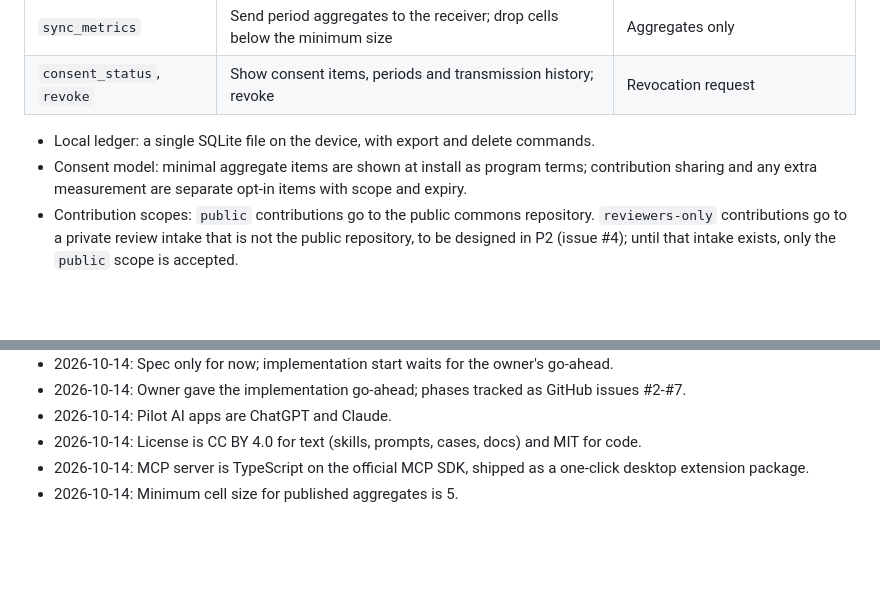
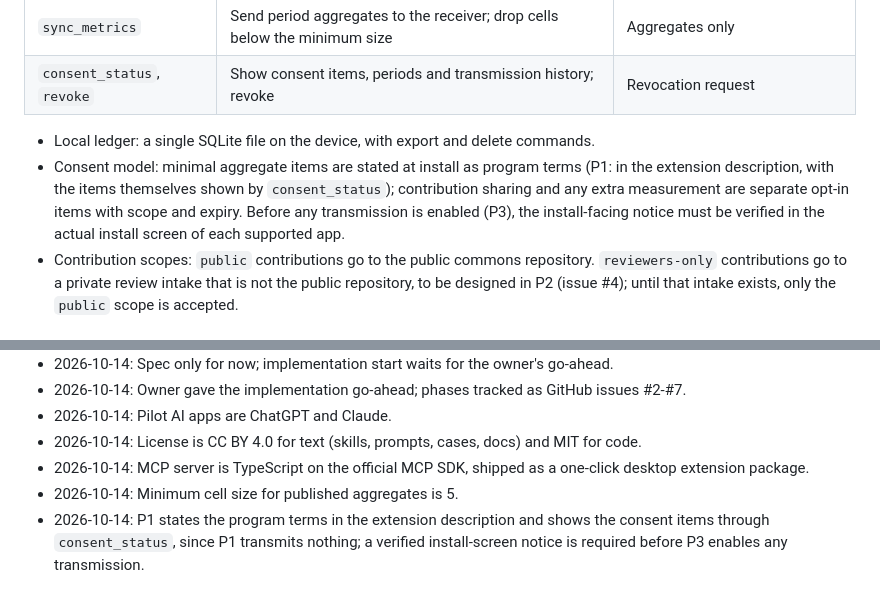
Before and after one commit to halla-ai/ax-commons, a Markdown page: docs/specs/2026-10-14-ax-commons-design.md, 2 parts joined by grey strips. GitHub-like rendering; blank space fills up the shorter version.

Commit message:
docs: align install-time consent disclosure between spec and install guide
P1 states the program terms in the extension description and shows the
consent items via consent_status; it transmits nothing. The spec now
says so and requires a verified install-screen notice before P3 enables
transmission. install.md no longer makes an unverified claim about what
the install dialog lists.

Claude-Session: https://claude.ai/code/session_013UBh68sGGyg6MAjyrBcqsY

```diff
--- a/docs/specs/2026-10-14-ax-commons-design.md
+++ b/docs/specs/2026-10-14-ax-commons-design.md
@@ -51,7 +51,7 @@ User device / AI app
 | `consent_status`, `revoke` | Show consent items, periods and transmission history; revoke | Revocation request |
 
 - Local ledger: a single SQLite file on the device, with export and delete commands.
-- Consent model: minimal aggregate items are shown at install as program terms; contribution sharing and any extra measurement are separate opt-in items with scope and expiry.
+- Consent model: minimal aggregate items are stated at install as program terms (P1: in the extension description, with the items themselves shown by `consent_status`); contribution sharing and any extra measurement are separate opt-in items with scope and expiry. Before any transmission is enabled (P3), the install-facing notice must be verified in the actual install screen of each supported app.
 - Contribution scopes: `public` contributions go to the public commons repository. `reviewers-only` contributions go to a private review intake that is not the public repository, to be designed in P2 (issue #4); until that intake exists, only the `public` scope is accepted.
 
 ### 2. Task skill packs
@@ -124,3 +124,4 @@ User device / AI app
 - 2026-10-14: License is CC BY 4.0 for text (skills, prompts, cases, docs) and MIT for code.
 - 2026-10-14: MCP server is TypeScript on the official MCP SDK, shipped as a one-click desktop extension package.
 - 2026-10-14: Minimum cell size for published aggregates is 5.
+- 2026-10-14: P1 states the program terms in the extension description and shows the consent items through `consent_status`, since P1 transmits nothing; a verified install-screen notice is required before P3 enables any transmission.
```
Also changed, not shown: docs/install.md (+1 -1 lines).
